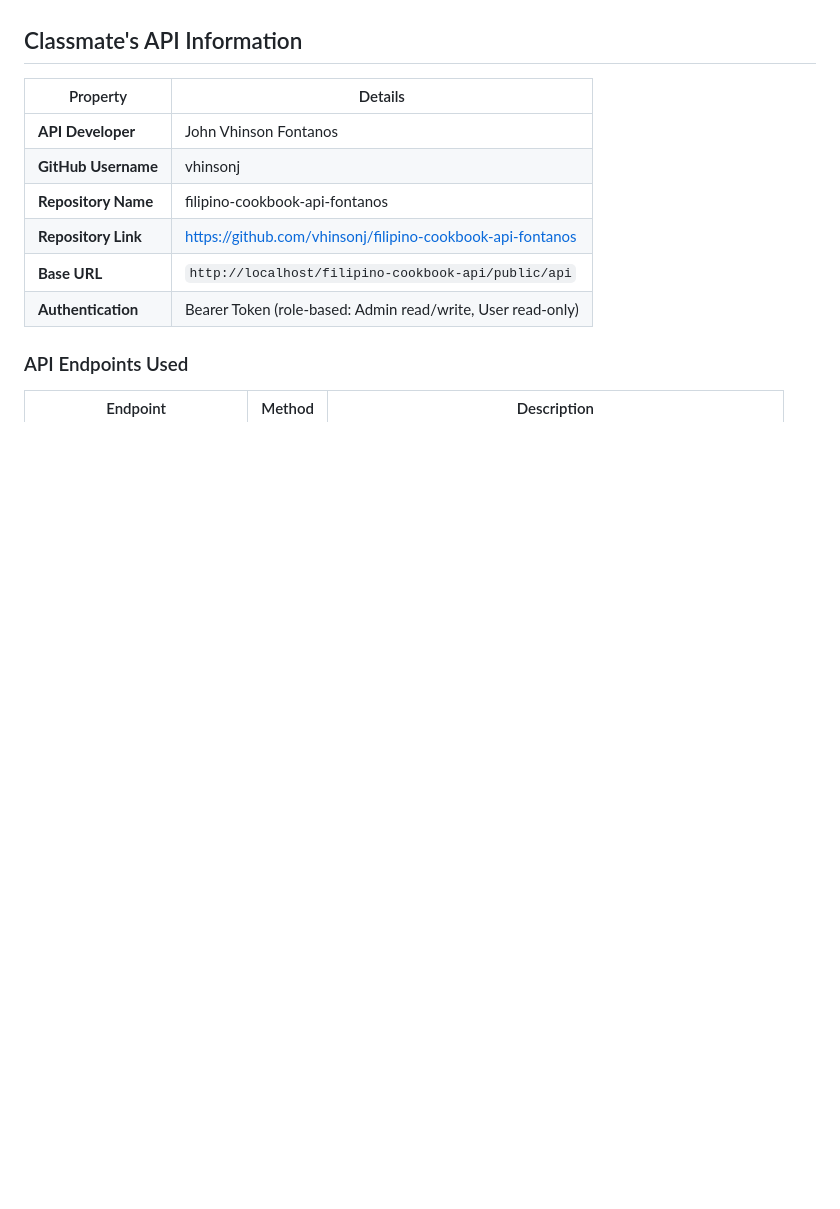
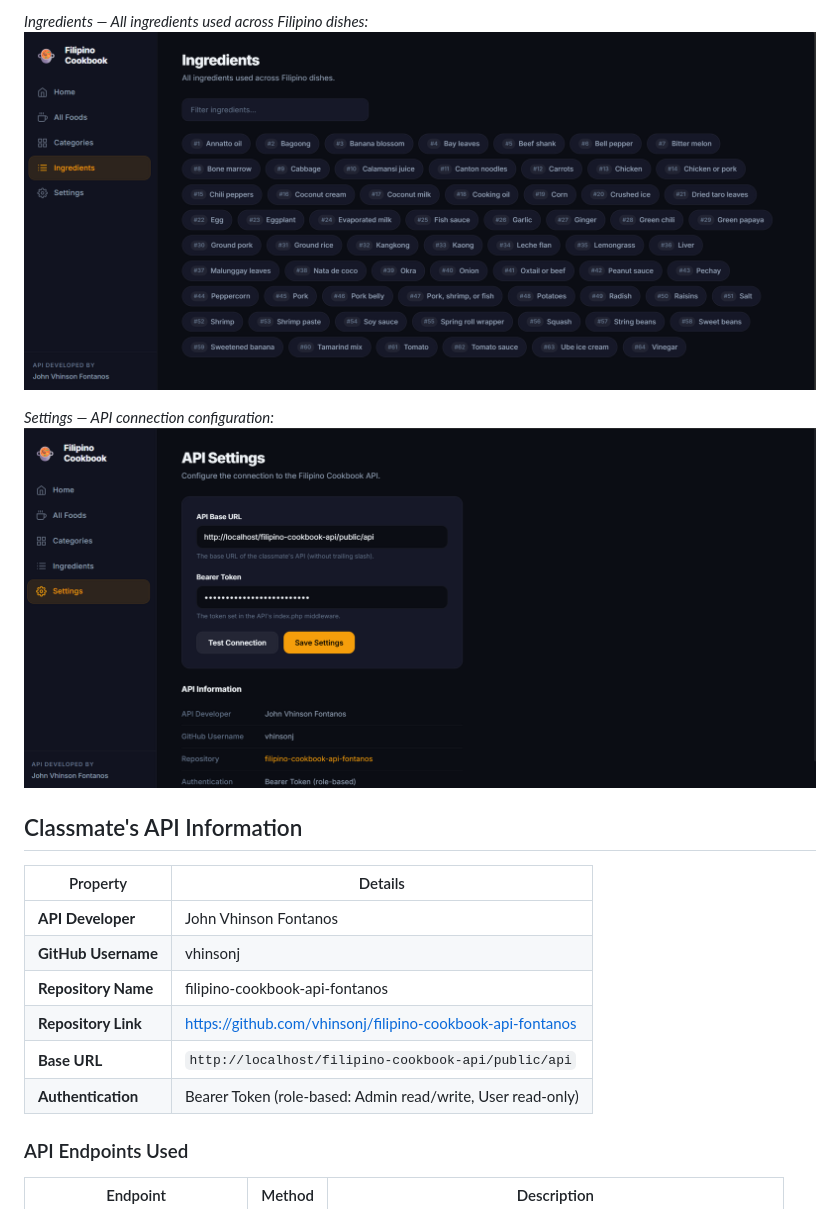
Before and after one commit to Burtzs/filipino-cookbook-client-alvarado, a Markdown page: README.md, the part around one of its changes. GitHub-like rendering; pictures changed too: ui screenshots/Ingredients.png (added), ui screenshots/Settings.png (added); blank space fills up the shorter version.

Commit message:
Add UI screenshots to README

```diff
--- a/README.md
+++ b/README.md
@@ -27,3 +42,8 @@ This client application provides a user-friendly interface for browsing, searchi
+*Ingredients — All ingredients used across Filipino dishes:*
+![Ingredients](ui%20screenshots/Ingredients.png)
+
+*Settings — API connection configuration:*
+![Settings](ui%20screenshots/Settings.png)
 
 ## Classmate's API Information
 
```
Also changed, not shown: other parts of README.md (+15 -0 lines), ui screenshots/All  Foods.png (added), ui screenshots/Categories.png (added), ui screenshots/Food detail modal.png (added), ui screenshots/Home.png (added).
